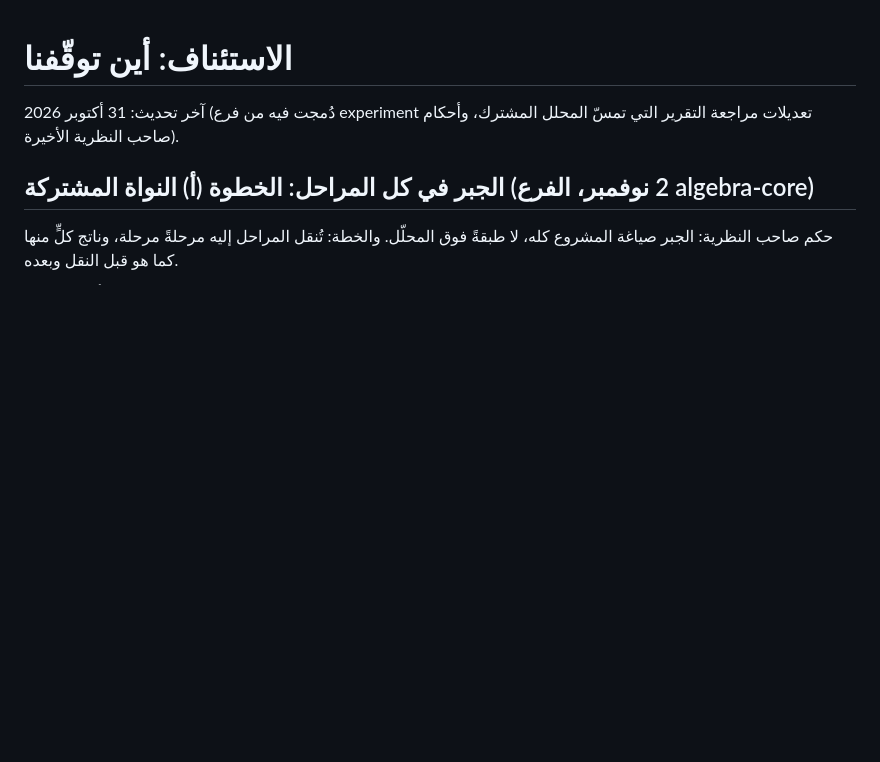
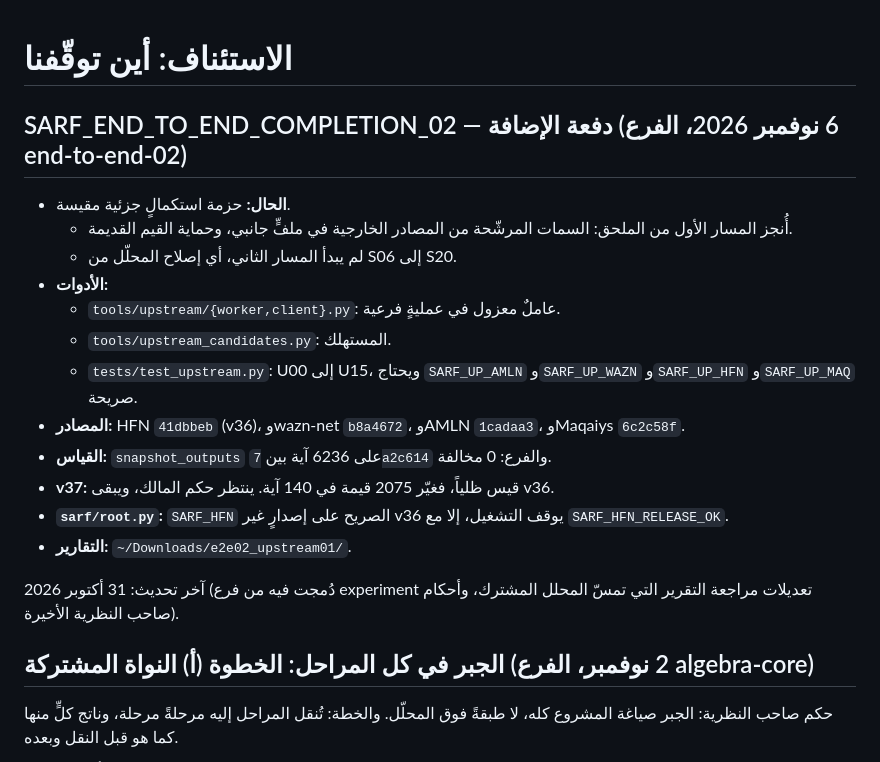
Before and after one commit to hhiyassat/arabic-sarf-2026, a Markdown page: HANDOFF.md, the part around the change. Drawn GitHub-style; blank space fills up the shorter version.

Commit message:
HANDOFF: دفعة الإضافة في SARF_END_TO_END_COMPLETION_02
Co-Authored-By: Claude Opus 5.5 <noreply@anthropic.com>
Claude-Session: https://claude.ai/code/session_011aX7SVCC2MUK7ouuKDVEnS

```diff
--- a/HANDOFF.md
+++ b/HANDOFF.md
@@ -1,4 +1,19 @@
 # الاستئناف: أين توقّفنا
+
+## SARF_END_TO_END_COMPLETION_02 — دفعة الإضافة (6 نوفمبر 2026، الفرع end-to-end-02)
+
+- **الحال:** حزمة استكمالٍ جزئية مقيسة.
+  - أُنجز المسار الأول من الملحق: السمات المرشّحة من المصادر الخارجية في ملفٍّ جانبي، وحماية القيم القديمة.
+  - لم يبدأ المسار الثاني، أي إصلاح المحلّل من S06 إلى S20.
+- **الأدوات:**
+  - `tools/upstream/{worker,client}.py`: عاملٌ معزول في عمليةٍ فرعية.
+  - `tools/upstream_candidates.py`: المستهلك.
+  - `tests/test_upstream.py`: U00 إلى U15، ويحتاج `SARF_UP_AMLN` و`SARF_UP_WAZN` و`SARF_UP_HFN` و`SARF_UP_MAQ` صريحة.
+- **المصادر:** HFN `41dbbeb` (v36)، وwazn-net `b8a4672`، وAMLN `1cadaa3`، وMaqaiys `6c2c58f`.
+- **القياس:** `snapshot_outputs` على 6236 آية بين `7a2c614` والفرع: 0 مخالفة.
+- **v37:** قيس ظلياً، فغيّر 2075 قيمة في 140 آية. ينتظر حكم المالك، ويبقى v36.
+- **`sarf/root.py`:** `SARF_HFN` الصريح على إصدارٍ غير v36 يوقف التشغيل، إلا مع `SARF_HFN_RELEASE_OK`.
+- **التقارير:** `~/Downloads/e2e02_upstream01/`.
 
 آخر تحديث: 31 أكتوبر 2026 (دُمجت فيه من فرع experiment تعديلات مراجعة التقرير التي تمسّ المحلل المشترك، وأحكام صاحب النظرية الأخيرة).
 
```
